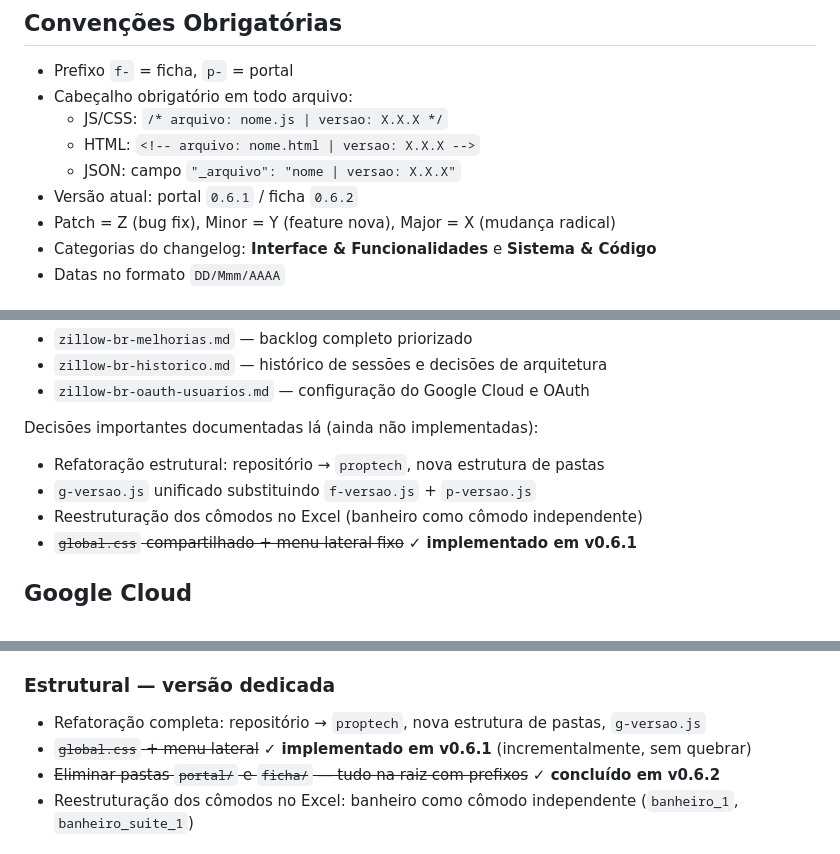
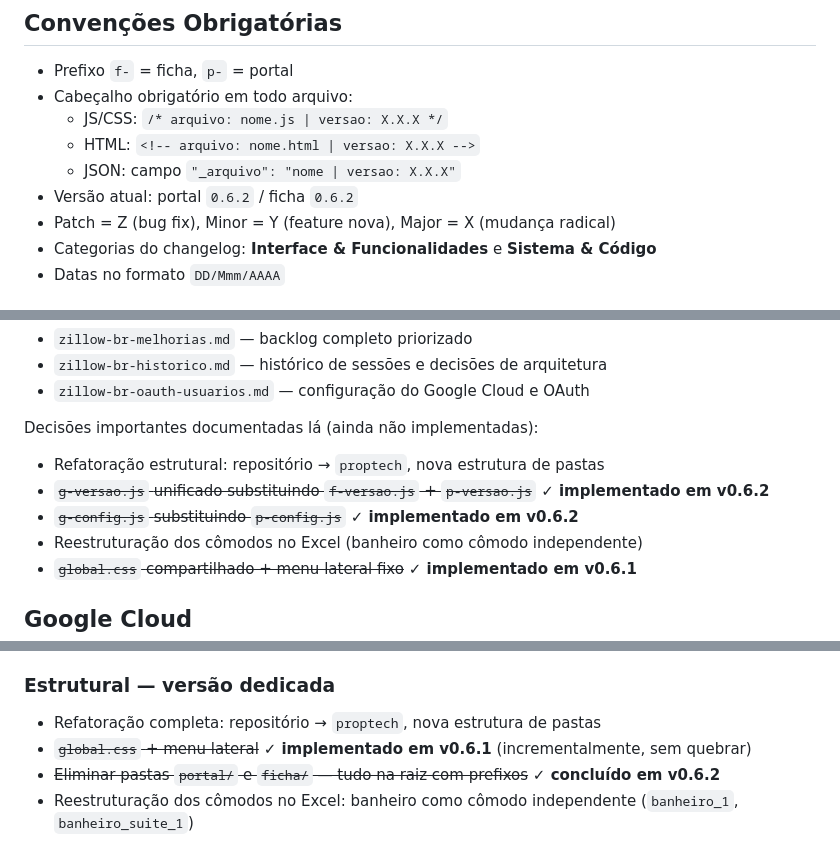
Before and after one commit to czarious/ficha-imovel, a Markdown page: CLAUDE.md, 3 parts joined by grey strips. GitHub-like rendering.

```diff
--- a/CLAUDE.md
+++ b/CLAUDE.md
@@ -95,7 +95,7 @@ Detecção de duplicata usa CEP + Numero + Complemento como chave composta.
   - JS/CSS: `/* arquivo: nome.js | versao: X.X.X */`
   - HTML: `<!-- arquivo: nome.html | versao: X.X.X -->`
   - JSON: campo `"_arquivo": "nome | versao: X.X.X"`
-- Versão atual: portal `0.6.1` / ficha `0.6.2`
+- Versão atual: portal `0.6.2` / ficha `0.6.2`
 - Patch = Z (bug fix), Minor = Y (feature nova), Major = X (mudança radical)
 - Categorias do changelog: **Interface & Funcionalidades** e **Sistema & Código**
 - Datas no formato `DD/Mmm/AAAA`
@@ -111,7 +111,8 @@ Vault em `G:\Meu Drive\Obsidian\MCP-OC`, pasta `04-projetos/zillow-br/`.
 
 Decisões importantes documentadas lá (ainda não implementadas):
 - Refatoração estrutural: repositório → `proptech`, nova estrutura de pastas
-- `g-versao.js` unificado substituindo `f-versao.js` + `p-versao.js`
+- ~~`g-versao.js` unificado substituindo `f-versao.js` + `p-versao.js`~~ **✓ implementado em v0.6.2**
+- ~~`g-config.js` substituindo `p-config.js`~~ **✓ implementado em v0.6.2**
 - Reestruturação dos cômodos no Excel (banheiro como cômodo independente)
 - ~~`global.css` compartilhado + menu lateral fixo~~ **✓ implementado em v0.6.1**
 
@@ -165,7 +163,7 @@ Decisões importantes documentadas lá (ainda não implementadas):
 - Versão mobile
 
 ### Estrutural — versão dedicada
-- Refatoração completa: repositório → `proptech`, nova estrutura de pastas, `g-versao.js`
+- Refatoração completa: repositório → `proptech`, nova estrutura de pastas
 - ~~`global.css` + menu lateral~~ **✓ implementado em v0.6.1** (incrementalmente, sem quebrar)
 - ~~Eliminar pastas `portal/` e `ficha/` — tudo na raiz com prefixos~~ **✓ concluído em v0.6.2**
 - Reestruturação dos cômodos no Excel: banheiro como cômodo independente (`banheiro_1`, `banheiro_suite_1`)
```
Also changed, not shown: other parts of CLAUDE.md (+7 -10 lines).
